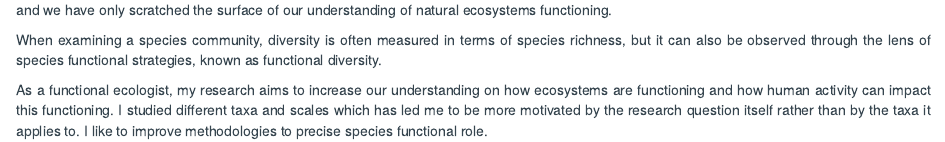
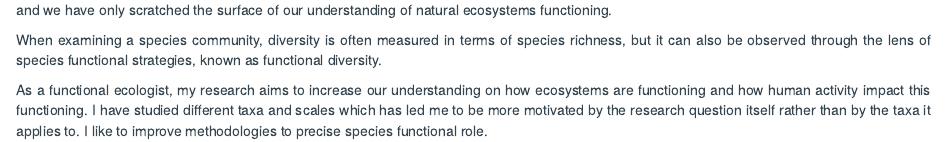
Before and after one commit to CmlMagneville/distill_website, an R Markdown document (index.Rmd): the page in a window 1100 px wide, from 270 px down. Rendered offline with R 4.5, knitr and Pandoc, with nearby package versions; drawn as R Markdown's standard HTML page in place of the format the file asks for; some code elsewhere in the file could not run offline.

```diff
--- a/index.Rmd
+++ b/index.Rmd
@@ -47,7 +47,7 @@
 
 As a functional ecologist, my research aims to
 increase our understanding on how ecosystems are functioning and
-how human activity can impact this functioning.
-I studied different taxa and scales which has led me to be more motivated by the
+how human activity impact this functioning.
+I have studied different taxa and scales which has led me to be more motivated by the
 research question itself rather than by the taxa it applies to. I like to improve
 methodologies to precise species functional role.
```
Also changed, not shown: docs/search.json, index.Rmd (2 more changed lines), 1 other file.
